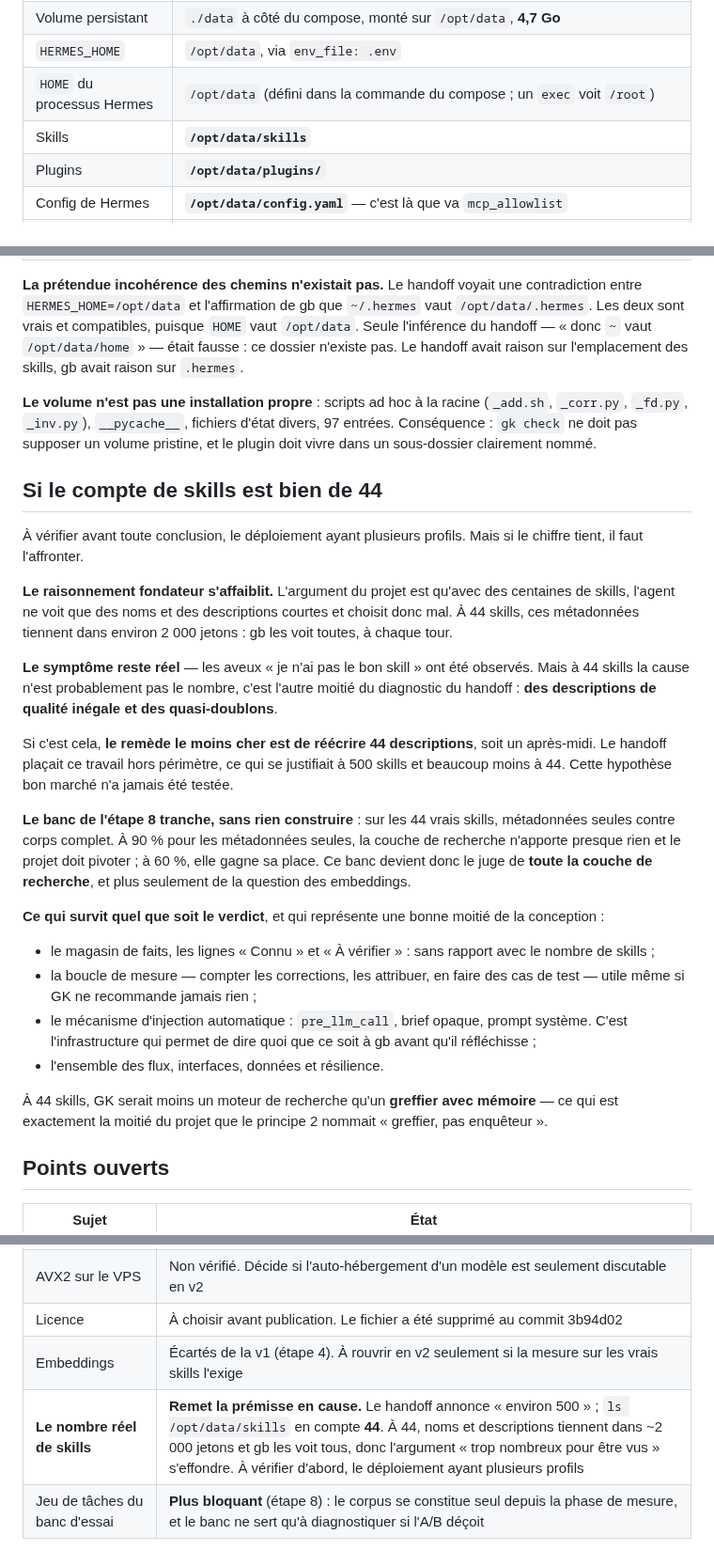
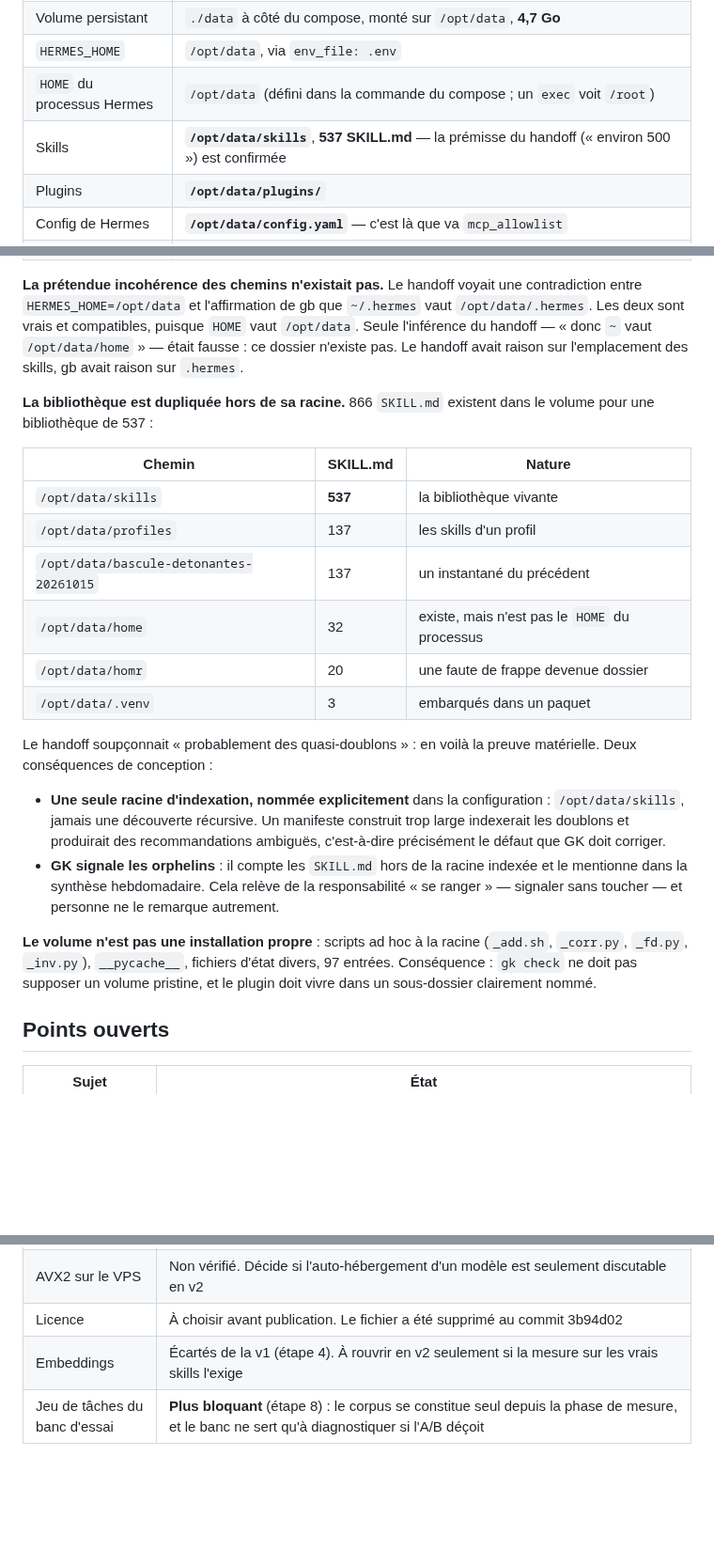
Before and after one commit to N0AH-sve/Hermes-librarian, a Markdown page: docs/architecture.md, 3 parts joined by grey strips. Shown at 94% size. Rendered like a GitHub page; blank space fills up the shorter version.

Commit message:
Confirm the premise: 537 skills, and the library is duplicated
The skill count alarm was a measurement error. ls on the skills directory
counts its 44 category subdirectories, not the skills; find -name SKILL.md
counts 537 in /opt/data/skills. The handoff's "roughly 500" was right, and
the premise stands, so the section questioning it is removed.

The distribution is a finding in itself: 866 SKILL.md exist in the volume
for a library of 537. There are 137 in a profile and the same 137 in a
switchover snapshot, 32 in an /opt/data/home that exists but is not the
running process's HOME, and 20 in /opt/data/homr, a mistyped path. The
handoff suspected near-duplicates; this is the evidence.

Two design consequences:
- The indexing root is a single explicit configuration value,
  /opt/data/skills, never a recursive discovery. A manifest built too wide
  would index the duplicates and produce the ambiguous recommendations GK
  exists to prevent.
- GK counts SKILL.md outside the indexed root and reports them in the
  weekly digest. It falls under the tidying responsibility, reporting
  without touching, and nobody notices it otherwise.

Co-Authored-By: Claude Opus 5 <noreply@anthropic.com>
Claude-Session: https://claude.ai/code/session_01CbXfyyj82fLacSpRTiCoav

```diff
--- a/docs/architecture.md
+++ b/docs/architecture.md
@@ -1139,7 +1139,7 @@ Mesuré sur le déploiement réel, en remplacement des valeurs du handoff.
 | Volume persistant | `./data` à côté du compose, monté sur `/opt/data`, **4,7 Go** |
 | `HERMES_HOME` | `/opt/data`, via `env_file: .env` |
 | `HOME` du processus Hermes | `/opt/data` (défini dans la commande du compose ; un `exec` voit `/root`) |
-| Skills | **`/opt/data/skills`** |
+| Skills | **`/opt/data/skills`**, **537 SKILL.md** — la prémisse du handoff (« environ 500 ») est confirmée |
 | Plugins | **`/opt/data/plugins/`** |
 | Config de Hermes | **`/opt/data/config.yaml`** — c'est là que va `mcp_allowlist` |
 | `~/.hermes` | `/opt/data/.hermes` : contient `cron/`, `scripts/`, `state/` et deux `.conf` métier. Ni skills ni plugins, et ce n'est pas le dossier de configuration principal |
@@ -1158,52 +1158,34 @@ contradiction entre `HERMES_HOME=/opt/data` et l'affirmation de gb que
 `/opt/data/home` » — était fausse : ce dossier n'existe pas. Le handoff avait
 raison sur l'emplacement des skills, gb avait raison sur `.hermes`.
 
+**La bibliothèque est dupliquée hors de sa racine.** 866 `SKILL.md` existent dans
+le volume pour une bibliothèque de 537 :
+
+| Chemin | SKILL.md | Nature |
+|---|---|---|
+| `/opt/data/skills` | **537** | la bibliothèque vivante |
+| `/opt/data/profiles` | 137 | les skills d'un profil |
+| `/opt/data/bascule-detonantes-20261015` | 137 | un instantané du précédent |
+| `/opt/data/home` | 32 | existe, mais n'est pas le `HOME` du processus |
+| `/opt/data/homr` | 20 | une faute de frappe devenue dossier |
+| `/opt/data/.venv` | 3 | embarqués dans un paquet |
+
+Le handoff soupçonnait « probablement des quasi-doublons » : en voilà la preuve
+matérielle. Deux conséquences de conception :
+
+- **Une seule racine d'indexation, nommée explicitement** dans la configuration :
+  `/opt/data/skills`, jamais une découverte récursive. Un manifeste construit
+  trop large indexerait les doublons et produirait des recommandations ambiguës,
+  c'est-à-dire précisément le défaut que GK doit corriger.
+- **GK signale les orphelins** : il compte les `SKILL.md` hors de la racine
+  indexée et le mentionne dans la synthèse hebdomadaire. Cela relève de la
+  responsabilité « se ranger » — signaler sans toucher — et personne ne le
+  remarque autrement.
+
 **Le volume n'est pas une installation propre** : scripts ad hoc à la racine
 (`_add.sh`, `_corr.py`, `_fd.py`, `_inv.py`), `__pycache__`, fichiers d'état
 divers, 97 entrées. Conséquence : `gk check` ne doit pas supposer un volume
 pristine, et le plugin doit vivre dans un sous-dossier clairement nommé.
-
-## Si le compte de skills est bien de 44
-
-À vérifier avant toute conclusion, le déploiement ayant plusieurs profils. Mais
-si le chiffre tient, il faut l'affronter.
-
-**Le raisonnement fondateur s'affaiblit.** L'argument du projet est qu'avec des
-centaines de skills, l'agent ne voit que des noms et des descriptions courtes et
-choisit donc mal. À 44 skills, ces métadonnées tiennent dans environ 2 000
-jetons : gb les voit toutes, à chaque tour.
-
-**Le symptôme reste réel** — les aveux « je n'ai pas le bon skill » ont été
-observés. Mais à 44 skills la cause n'est probablement pas le nombre, c'est
-l'autre moitié du diagnostic du handoff : **des descriptions de qualité inégale
-et des quasi-doublons**.
-
-Si c'est cela, **le remède le moins cher est de réécrire 44 descriptions**, soit
-un après-midi. Le handoff plaçait ce travail hors périmètre, ce qui se justifiait
-à 500 skills et beaucoup moins à 44. Cette hypothèse bon marché n'a jamais été
-testée.
-
-**Le banc de l'étape 8 tranche, sans rien construire** : sur les 44 vrais skills,
-métadonnées seules contre corps complet. À 90 % pour les métadonnées seules, la
-couche de recherche n'apporte presque rien et le projet doit pivoter ; à 60 %,
-elle gagne sa place. Ce banc devient donc le juge de **toute la couche de
-recherche**, et plus seulement de la question des embeddings.
-
-**Ce qui survit quel que soit le verdict**, et qui représente une bonne moitié de
-la conception :
-
-- le magasin de faits, les lignes « Connu » et « À vérifier » : sans rapport avec
-  le nombre de skills ;
-- la boucle de mesure — compter les corrections, les attribuer, en faire des cas
-  de test — utile même si GK ne recommande jamais rien ;
-- le mécanisme d'injection automatique : `pre_llm_call`, brief opaque, prompt
-  système. C'est l'infrastructure qui permet de dire quoi que ce soit à gb avant
-  qu'il réfléchisse ;
-- l'ensemble des flux, interfaces, données et résilience.
-
-À 44 skills, GK serait moins un moteur de recherche qu'un **greffier avec
-mémoire** — ce qui est exactement la moitié du projet que le principe 2 nommait
-« greffier, pas enquêteur ».
 
 ## Points ouverts
 
@@ -1217,5 +1199,4 @@ mémoire** — ce qui est exactement la moitié du projet que le principe 2 nomm
 | AVX2 sur le VPS | Non vérifié. Décide si l'auto-hébergement d'un modèle est seulement discutable en v2 |
 | Licence | À choisir avant publication. Le fichier a été supprimé au commit 3b94d02 |
 | Embeddings | Écartés de la v1 (étape 4). À rouvrir en v2 seulement si la mesure sur les vrais skills l'exige |
-| **Le nombre réel de skills** | **Remet la prémisse en cause.** Le handoff annonce « environ 500 » ; `ls /opt/data/skills` en compte **44**. À 44, noms et descriptions tiennent dans ~2 000 jetons et gb les voit tous, donc l'argument « trop nombreux pour être vus » s'effondre. À vérifier d'abord, le déploiement ayant plusieurs profils |
 | Jeu de tâches du banc d'essai | **Plus bloquant** (étape 8) : le corpus se constitue seul depuis la phase de mesure, et le banc ne sert qu'à diagnostiquer si l'A/B déçoit |
```
